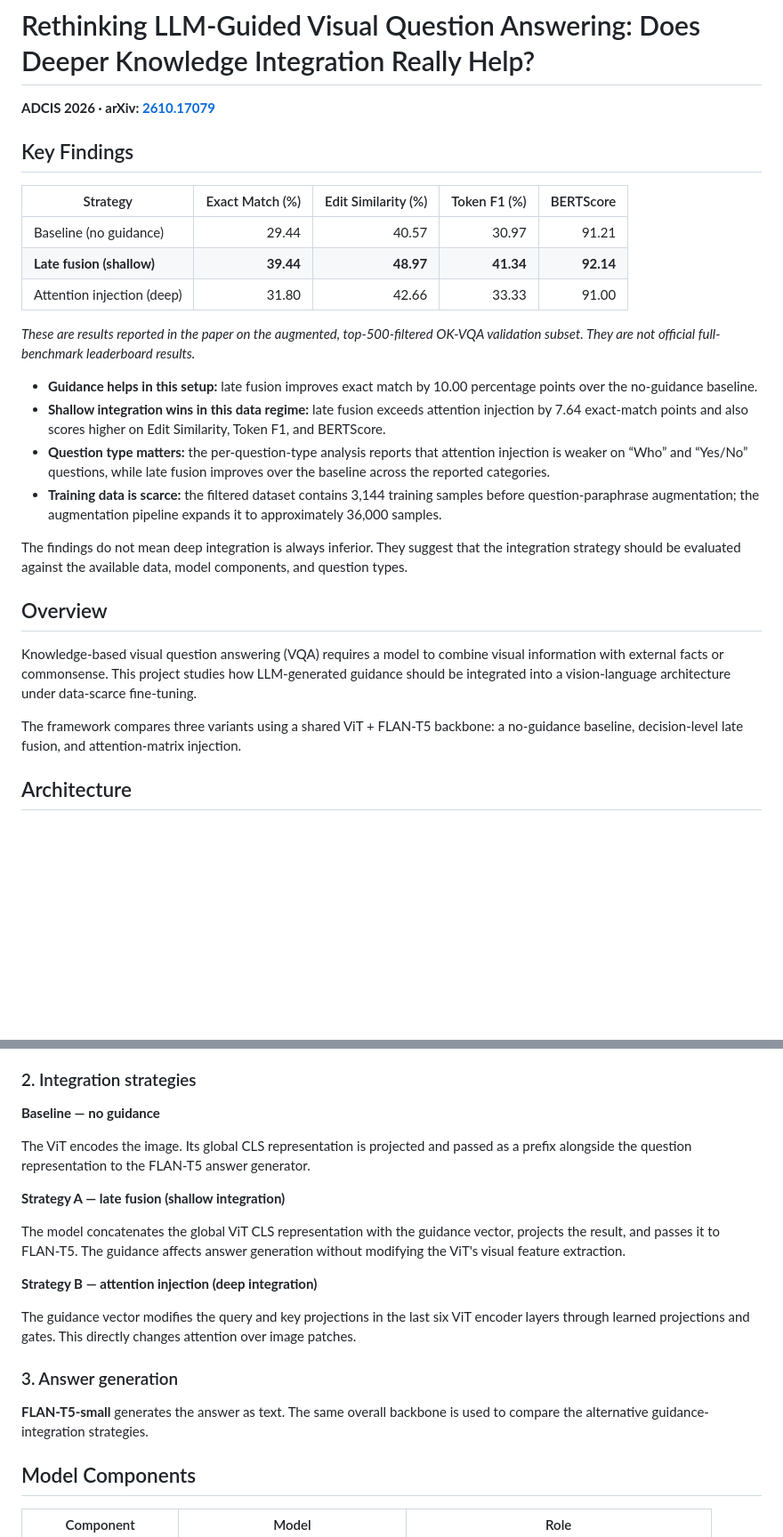
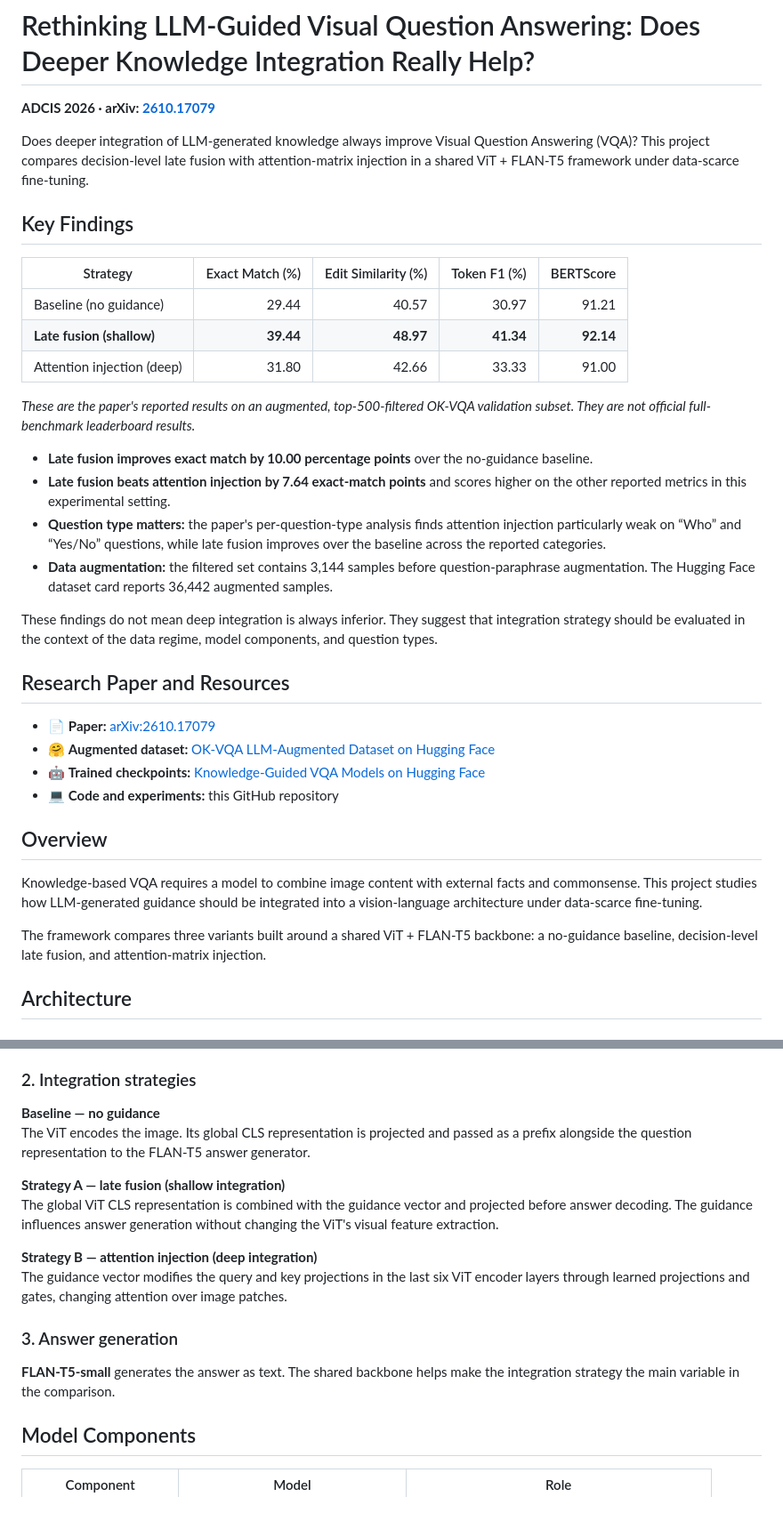
Before and after one commit to rishii100/Rethinking-LLM-Guided-Visual-Question-Answering-Does-Deeper-Knowledge-Integration-Really-Help, a Markdown page: README.md, 2 parts joined by grey strips. Shown at 89% size. Rendered like a GitHub page; blank space fills up the shorter version.

```diff
--- a/README.md
+++ b/README.md
@@ -1,6 +1,8 @@
 # Rethinking LLM-Guided Visual Question Answering: Does Deeper Knowledge Integration Really Help?
 
 **ADCIS 2026 · arXiv: [2610.17079](https://arxiv.org/abs/2610.17079)**
+
+Does deeper integration of LLM-generated knowledge always improve Visual Question Answering (VQA)? This project compares decision-level late fusion with attention-matrix injection in a shared ViT + FLAN-T5 framework under data-scarce fine-tuning.
 
 ## Key Findings
 
@@ -10,20 +12,27 @@
 | **Late fusion (shallow)** | **39.44** | **48.97** | **41.34** | **92.14** |
 | Attention injection (deep) | 31.80 | 42.66 | 33.33 | 91.00 |
 
-*These are results reported in the paper on the augmented, top-500-filtered OK-VQA validation subset. They are not official full-benchmark leaderboard results.*
+*These are the paper's reported results on an augmented, top-500-filtered OK-VQA validation subset. They are not official full-benchmark leaderboard results.*
 
-- **Guidance helps in this setup:** late fusion improves exact match by 10.00 percentage points over the no-guidance baseline.
-- **Shallow integration wins in this data regime:** late fusion exceeds attention injection by 7.64 exact-match points and also scores higher on Edit Similarity, Token F1, and BERTScore.
-- **Question type matters:** the per-question-type analysis reports that attention injection is weaker on “Who” and “Yes/No” questions, while late fusion improves over the baseline across the reported categories.
-- **Training data is scarce:** the filtered dataset contains 3,144 training samples before question-paraphrase augmentation; the augmentation pipeline expands it to approximately 36,000 samples.
+- **Late fusion improves exact match by 10.00 percentage points** over the no-guidance baseline.
+- **Late fusion beats attention injection by 7.64 exact-match points** and scores higher on the other reported metrics in this experimental setting.
+- **Question type matters:** the paper's per-question-type analysis finds attention injection particularly weak on “Who” and “Yes/No” questions, while late fusion improves over the baseline across the reported categories.
+- **Data augmentation:** the filtered set contains 3,144 samples before question-paraphrase augmentation. The Hugging Face dataset card reports 36,442 augmented samples.
 
-The findings do not mean deep integration is always inferior. They suggest that the integration strategy should be evaluated against the available data, model components, and question types.
+These findings do not mean deep integration is always inferior. They suggest that integration strategy should be evaluated in the context of the data regime, model components, and question types.
+
+## Research Paper and Resources
+
+- 📄 **Paper:** [arXiv:2610.17079](https://arxiv.org/abs/2610.17079)
+- 🤗 **Augmented dataset:** [OK-VQA LLM-Augmented Dataset on Hugging Face](https://huggingface.co/datasets/rishii100/okvqa-llm-augmented)
+- 🤖 **Trained checkpoints:** [Knowledge-Guided VQA Models on Hugging Face](https://huggingface.co/rishii100/knowledge-guided-vqa-models)
+- 💻 **Code and experiments:** this GitHub repository
 
 ## Overview
 
-Knowledge-based visual question answering (VQA) requires a model to combine visual information with external facts or commonsense. This project studies how LLM-generated guidance should be integrated into a vision-language architecture under data-scarce fine-tuning.
+Knowledge-based VQA requires a model to combine image content with external facts and commonsense. This project studies how LLM-generated guidance should be integrated into a vision-language architecture under data-scarce fine-tuning.
 
-The framework compares three variants using a shared ViT + FLAN-T5 backbone: a no-guidance baseline, decision-level late fusion, and attention-matrix injection.
+The framework compares three variants built around a shared ViT + FLAN-T5 backbone: a no-guidance baseline, decision-level late fusion, and attention-matrix injection.
 
 ## Architecture
 
@@ -41,20 +50,17 @@ Guidance is generated offline and cached, so the trained VQA model does not need
 ### 2. Integration strategies
 
 **Baseline — no guidance**
-
 The ViT encodes the image. Its global CLS representation is projected and passed as a prefix alongside the question representation to the FLAN-T5 answer generator.
 
 **Strategy A — late fusion (shallow integration)**
-
-The model concatenates the global ViT CLS representation with the guidance vector, projects the result, and passes it to FLAN-T5. The guidance affects answer generation without modifying the ViT's visual feature extraction.
+The global ViT CLS representation is combined with the guidance vector and projected before answer decoding. The guidance influences answer generation without changing the ViT's visual feature extraction.
 
 **Strategy B — attention injection (deep integration)**
-
-The guidance vector modifies the query and key projections in the last six ViT encoder layers through learned projections and gates. This directly changes attention over image patches.
+The guidance vector modifies the query and key projections in the last six ViT encoder layers through learned projections and gates, changing attention over image patches.
 
 ### 3. Answer generation
 
-**FLAN-T5-small** generates the answer as text. The same overall backbone is used to compare the alternative guidance-integration strategies.
+**FLAN-T5-small** generates the answer as text. The shared backbone helps make the integration strategy the main variable in the comparison.
 
 ## Model Components
 
```
Also changed, not shown: other parts of README.md (+60 -41 lines).
